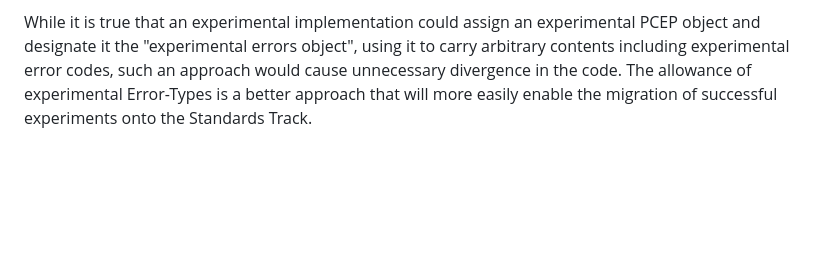
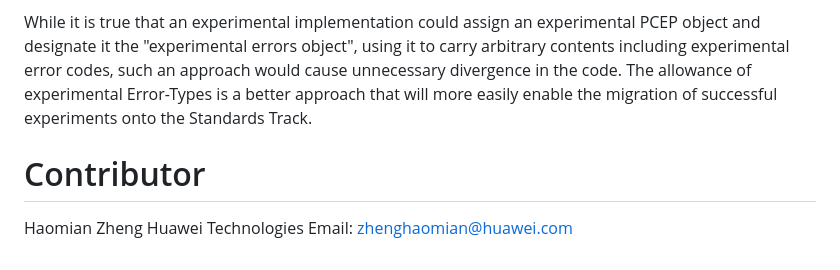
Before and after one commit to ietf-wg-pce/draft-ietf-pce-iana-update, a Markdown page: draft-ietf-pce-iana-update.md, the part around the change. GitHub-like rendering; blank space fills up the shorter version.

Commit message:
Contributor

```diff
--- a/draft-ietf-pce-iana-update.md
+++ b/draft-ietf-pce-iana-update.md
@@ -186,3 +186,9 @@ It is worth noting that {{RFC8356}} deliberately chose to make experimental code
 > experimental object or TLV instead.
 
 While it is true that an experimental implementation could assign an experimental PCEP object and designate it the "experimental errors object", using it to carry arbitrary contents including experimental error codes, such an approach would cause unnecessary divergence in the code.  The allowance of experimental Error-Types is a better approach that will more easily enable the migration of successful experiments onto the Standards Track.
+
+# Contributor
+
+Haomian Zheng
+Huawei Technologies
+Email: zhenghaomian@huawei.com
```
